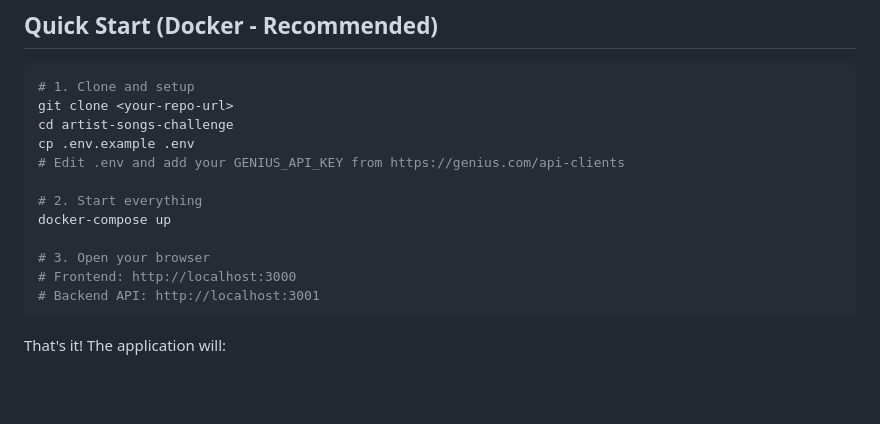
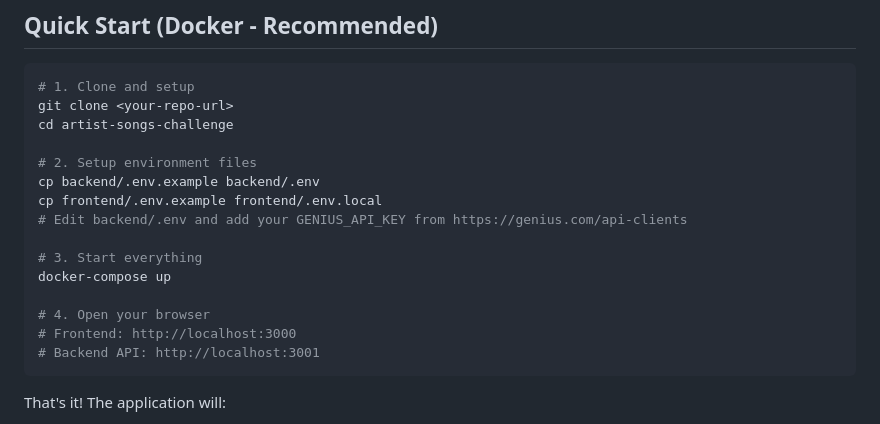
Before and after one commit to atayl16/artist-songs-challenge, a Markdown page: README.md, the part around the change. Rendered like a GitHub page; blank space fills up the shorter version.

Commit message:
Fix Docker Quick Start instructions to use correct .env file paths

````diff
--- a/README.md
+++ b/README.md
@@ -31,13 +31,16 @@ A Rails + React application that searches for songs by artist using the Genius A
 # 1. Clone and setup
 git clone <your-repo-url>
 cd artist-songs-challenge
-cp .env.example .env
-# Edit .env and add your GENIUS_API_KEY from https://genius.com/api-clients
 
-# 2. Start everything
+# 2. Setup environment files
+cp backend/.env.example backend/.env
+cp frontend/.env.example frontend/.env.local
+# Edit backend/.env and add your GENIUS_API_KEY from https://genius.com/api-clients
+
+# 3. Start everything
 docker-compose up
 
-# 3. Open your browser
+# 4. Open your browser
 # Frontend: http://localhost:3000
 # Backend API: http://localhost:3001
 ```
````
